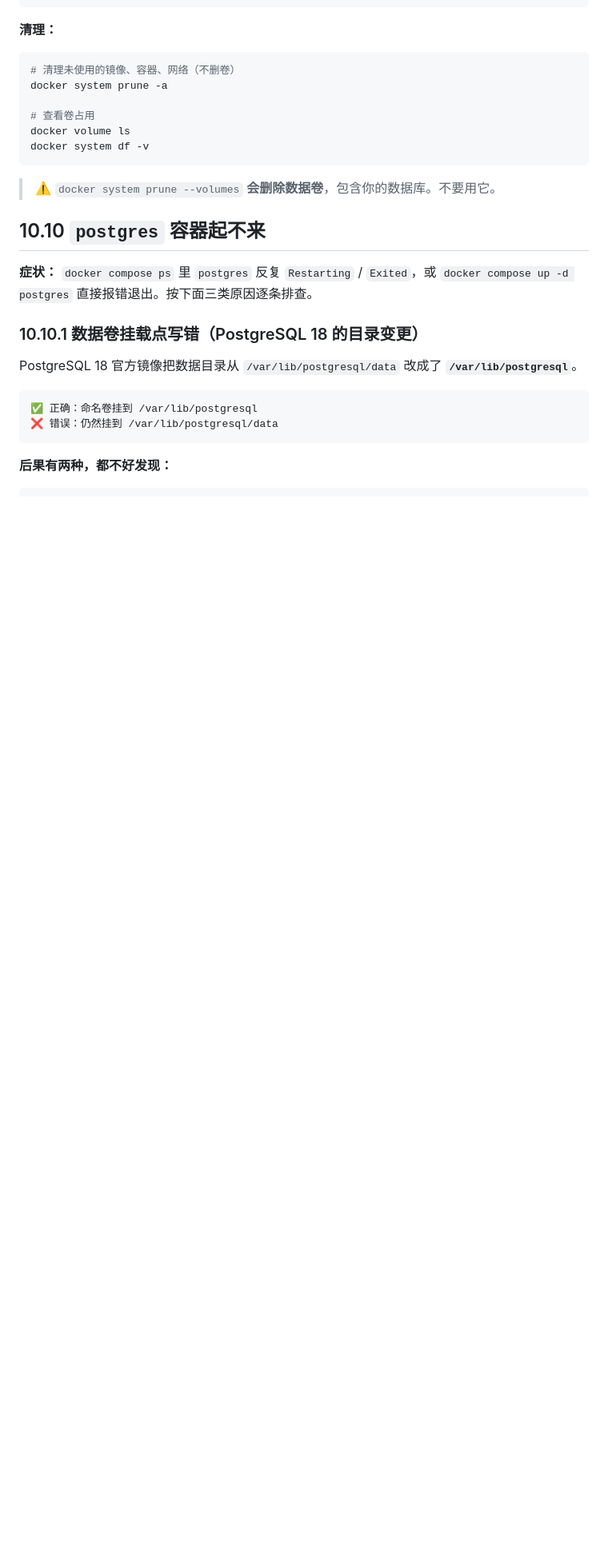
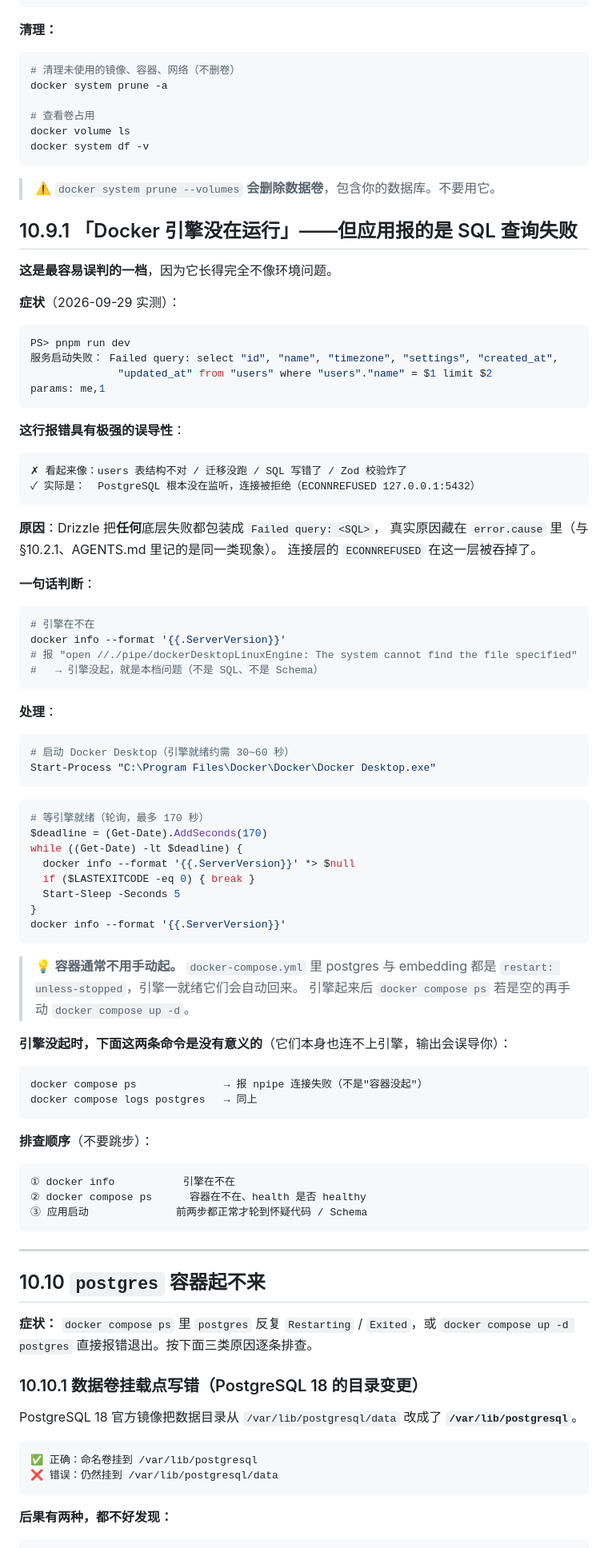
Before and after one commit to ykind5115/life_mate, a Markdown page: docs/05-environment-setup.md, the part around the change. Shown at 80% size. Rendered like a GitHub page; blank space fills up the shorter version.

Commit message:
docs(env): 补「Docker 引擎没在运行」的排查档位
pnpm dev / pnpm start 报的是：
  Failed query: select "id", "name", "timezone", "settings", "created_at",
                "updated_at" from "users" where "users"."name" = $1 limit $2

看起来像 users 表结构不对、迁移没跑、或 SQL 写错，
实际是 PostgreSQL 没在监听（ECONNREFUSED 127.0.0.1:5432）。

原因是 Drizzle 把任何底层失败都包装成 Failed query，真实原因藏在
error.cause 里 —— 连接层的 ECONNREFUSED 在这一层被吞掉了。
这与 §10.2.1 记的是同一类现象，但那一档是容器问题，本档是引擎问题。

补的内容：
- 症状原文，以及「看起来像什么 / 实际是什么」的对照
- 一句话判断命令（docker info 报 npipe 失败即为本档）
- 启动 Docker Desktop 与轮询等待引擎就绪的命令
- 说明容器有 restart: unless-stopped，引擎就绪后会自动回来，不必手动起
- 指出引擎没起时 docker compose ps / logs 的输出本身也会误导
- 明确排查顺序：引擎 → 容器 → 应用，不要跳步

实测来源：2026-09-29 用户报「pnpm dev 报错」，据此排查确认。

````diff
--- a/docs/05-environment-setup.md
+++ b/docs/05-environment-setup.md
@@ -1764,6 +1764,78 @@ docker system df -v
 ```
 
 > ⚠️ `docker system prune --volumes` **会删除数据卷**，包含你的数据库。不要用它。
+
+## 10.9.1 「Docker 引擎没在运行」——但应用报的是 SQL 查询失败
+
+**这是最容易误判的一档**，因为它长得完全不像环境问题。
+
+**症状**（2026-09-29 实测）：
+
+```powershell
+PS> pnpm run dev
+服务启动失败： Failed query: select "id", "name", "timezone", "settings", "created_at",
+              "updated_at" from "users" where "users"."name" = $1 limit $2
+params: me,1
+```
+
+**这行报错具有极强的误导性**：
+
+```text
+✗ 看起来像：users 表结构不对 / 迁移没跑 / SQL 写错了 / Zod 校验炸了
+✓ 实际是：  PostgreSQL 根本没在监听，连接被拒绝（ECONNREFUSED 127.0.0.1:5432）
+```
+
+**原因**：Drizzle 把**任何**底层失败都包装成 `Failed query: <SQL>`，
+真实原因藏在 `error.cause` 里（与 §10.2.1、AGENTS.md 里记的是同一类现象）。
+连接层的 `ECONNREFUSED` 在这一层被吞掉了。
+
+**一句话判断**：
+
+```powershell
+# 引擎在不在
+docker info --format '{{.ServerVersion}}'
+# 报 "open //./pipe/dockerDesktopLinuxEngine: The system cannot find the file specified"
+#   → 引擎没起，就是本档问题（不是 SQL、不是 Schema）
+```
+
+**处理**：
+
+```powershell
+# 启动 Docker Desktop（引擎就绪约需 30~60 秒）
+Start-Process "C:\Program Files\Docker\Docker\Docker Desktop.exe"
+```
+
+```powershell
+# 等引擎就绪（轮询，最多 170 秒）
+$deadline = (Get-Date).AddSeconds(170)
+while ((Get-Date) -lt $deadline) {
+  docker info --format '{{.ServerVersion}}' *> $null
+  if ($LASTEXITCODE -eq 0) { break }
+  Start-Sleep -Seconds 5
+}
+docker info --format '{{.ServerVersion}}'
+```
+
+> 💡 **容器通常不用手动起。** `docker-compose.yml` 里 postgres 与 embedding
+> 都是 `restart: unless-stopped`，引擎一就绪它们会自动回来。
+> 引擎起来后 `docker compose ps` 若是空的再手动 `docker compose up -d`。
+
+**引擎没起时，下面这两条命令是没有意义的**（它们本身也连不上引擎，输出会误导你）：
+
+```text
+docker compose ps              → 报 npipe 连接失败（不是"容器没起"）
+docker compose logs postgres   → 同上
+```
+
+**排查顺序**（不要跳步）：
+
+```text
+① docker info           引擎在不在
+② docker compose ps      容器在不在、health 是否 healthy
+③ 应用启动              前两步都正常才轮到怀疑代码 / Schema
+```
+
+---
 
 ## 10.10 `postgres` 容器起不来
 
````
